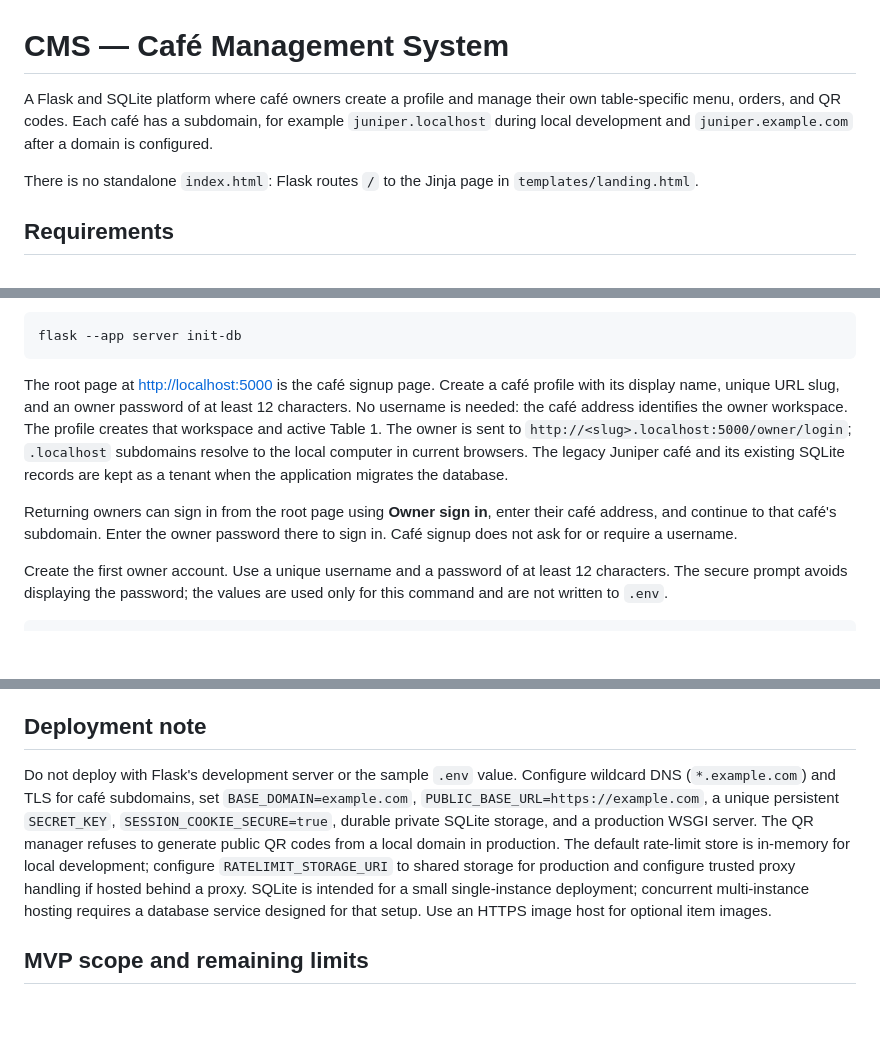
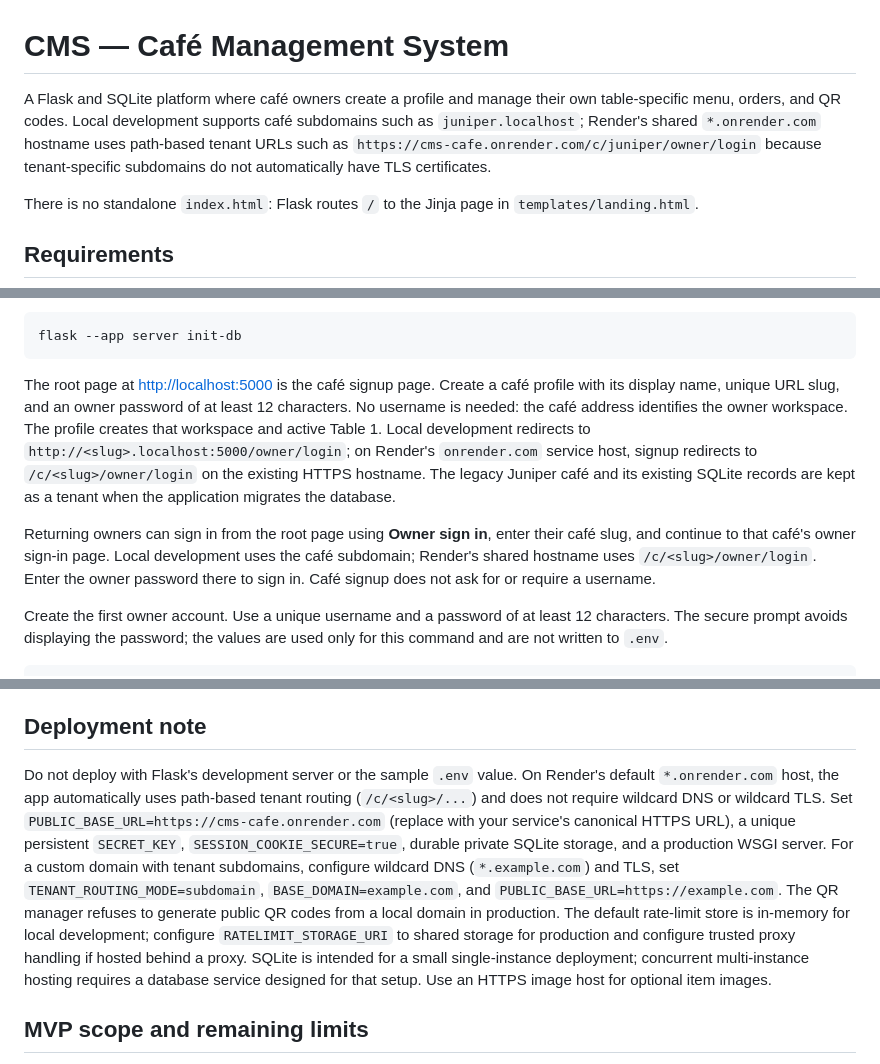
Before and after one commit to shahidbhati8233-alt/CMS, a Markdown page: CMS/README.md, 3 parts joined by grey strips. Rendered like a GitHub page; blank space fills up the shorter version.

Commit message:
Document Render path-based café tenant URLs

````diff
--- a/CMS/README.md
+++ b/CMS/README.md
@@ -1,6 +1,6 @@
 # CMS — Café Management System
 
-A Flask and SQLite platform where café owners create a profile and manage their own table-specific menu, orders, and QR codes. Each café has a subdomain, for example `juniper.localhost` during local development and `juniper.example.com` after a domain is configured.
+A Flask and SQLite platform where café owners create a profile and manage their own table-specific menu, orders, and QR codes. Local development supports café subdomains such as `juniper.localhost`; Render's shared `*.onrender.com` hostname uses path-based tenant URLs such as `https://cms-cafe.onrender.com/c/juniper/owner/login` because tenant-specific subdomains do not automatically have TLS certificates.
 
 There is no standalone `index.html`: Flask routes `/` to the Jinja page in `templates/landing.html`.
 
@@ -32,9 +32,9 @@ The app initializes all required tables safely on the first request. The legacy
 flask --app server init-db
 ```
 
-The root page at [http://localhost:5000](http://localhost:5000) is the café signup page. Create a café profile with its display name, unique URL slug, and an owner password of at least 12 characters. No username is needed: the café address identifies the owner workspace. The profile creates that workspace and active Table 1. The owner is sent to `http://<slug>.localhost:5000/owner/login`; `.localhost` subdomains resolve to the local computer in current browsers. The legacy Juniper café and its existing SQLite records are kept as a tenant when the application migrates the database.
+The root page at [http://localhost:5000](http://localhost:5000) is the café signup page. Create a café profile with its display name, unique URL slug, and an owner password of at least 12 characters. No username is needed: the café address identifies the owner workspace. The profile creates that workspace and active Table 1. Local development redirects to `http://<slug>.localhost:5000/owner/login`; on Render's `onrender.com` service host, signup redirects to `/c/<slug>/owner/login` on the existing HTTPS hostname. The legacy Juniper café and its existing SQLite records are kept as a tenant when the application migrates the database.
 
-Returning owners can sign in from the root page using **Owner sign in**, enter their café address, and continue to that café's subdomain. Enter the owner password there to sign in. Café signup does not ask for or require a username.
+Returning owners can sign in from the root page using **Owner sign in**, enter their café slug, and continue to that café's owner sign-in page. Local development uses the café subdomain; Render's shared hostname uses `/c/<slug>/owner/login`. Enter the owner password there to sign in. Café signup does not ask for or require a username.
 
 Create the first owner account. Use a unique username and a password of at least 12 characters. The secure prompt avoids displaying the password; the values are used only for this command and are not written to `.env`.
 
@@ -115,7 +115,7 @@ Order prices, visibility, and availability are read from SQLite when the order i
 
 ## Deployment note
 
-Do not deploy with Flask's development server or the sample `.env` value. Configure wildcard DNS (`*.example.com`) and TLS for café subdomains, set `BASE_DOMAIN=example.com`, `PUBLIC_BASE_URL=https://example.com`, a unique persistent `SECRET_KEY`, `SESSION_COOKIE_SECURE=true`, durable private SQLite storage, and a production WSGI server. The QR manager refuses to generate public QR codes from a local domain in production. The default rate-limit store is in-memory for local development; configure `RATELIMIT_STORAGE_URI` to shared storage for production and configure trusted proxy handling if hosted behind a proxy. SQLite is intended for a small single-instance deployment; concurrent multi-instance hosting requires a database service designed for that setup. Use an HTTPS image host for optional item images.
+Do not deploy with Flask's development server or the sample `.env` value. On Render's default `*.onrender.com` host, the app automatically uses path-based tenant routing (`/c/<slug>/...`) and does not require wildcard DNS or wildcard TLS. Set `PUBLIC_BASE_URL=https://cms-cafe.onrender.com` (replace with your service's canonical HTTPS URL), a unique persistent `SECRET_KEY`, `SESSION_COOKIE_SECURE=true`, durable private SQLite storage, and a production WSGI server. For a custom domain with tenant subdomains, configure wildcard DNS (`*.example.com`) and TLS, set `TENANT_ROUTING_MODE=subdomain`, `BASE_DOMAIN=example.com`, and `PUBLIC_BASE_URL=https://example.com`. The QR manager refuses to generate public QR codes from a local domain in production. The default rate-limit store is in-memory for local development; configure `RATELIMIT_STORAGE_URI` to shared storage for production and configure trusted proxy handling if hosted behind a proxy. SQLite is intended for a small single-instance deployment; concurrent multi-instance hosting requires a database service designed for that setup. Use an HTTPS image host for optional item images.
 
 ## MVP scope and remaining limits
 
````
